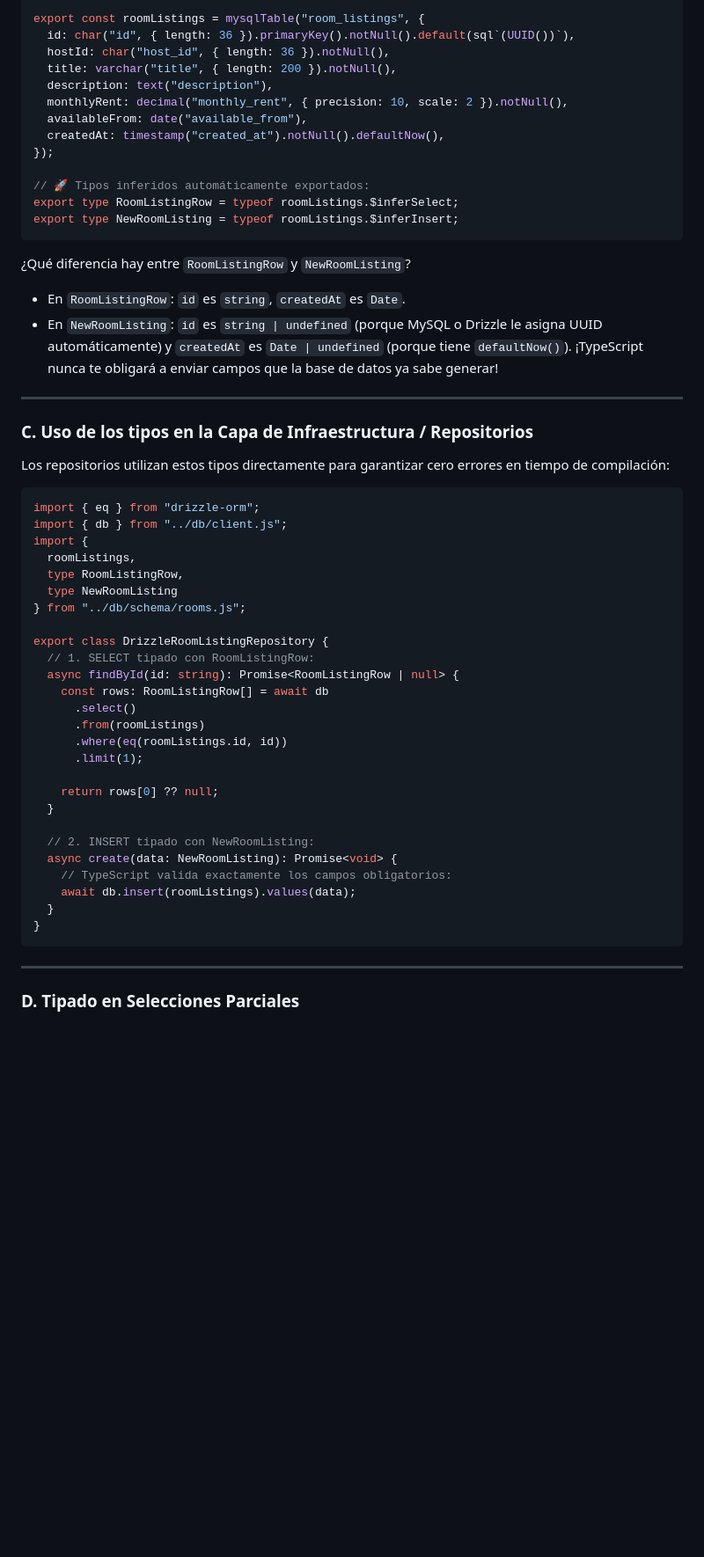
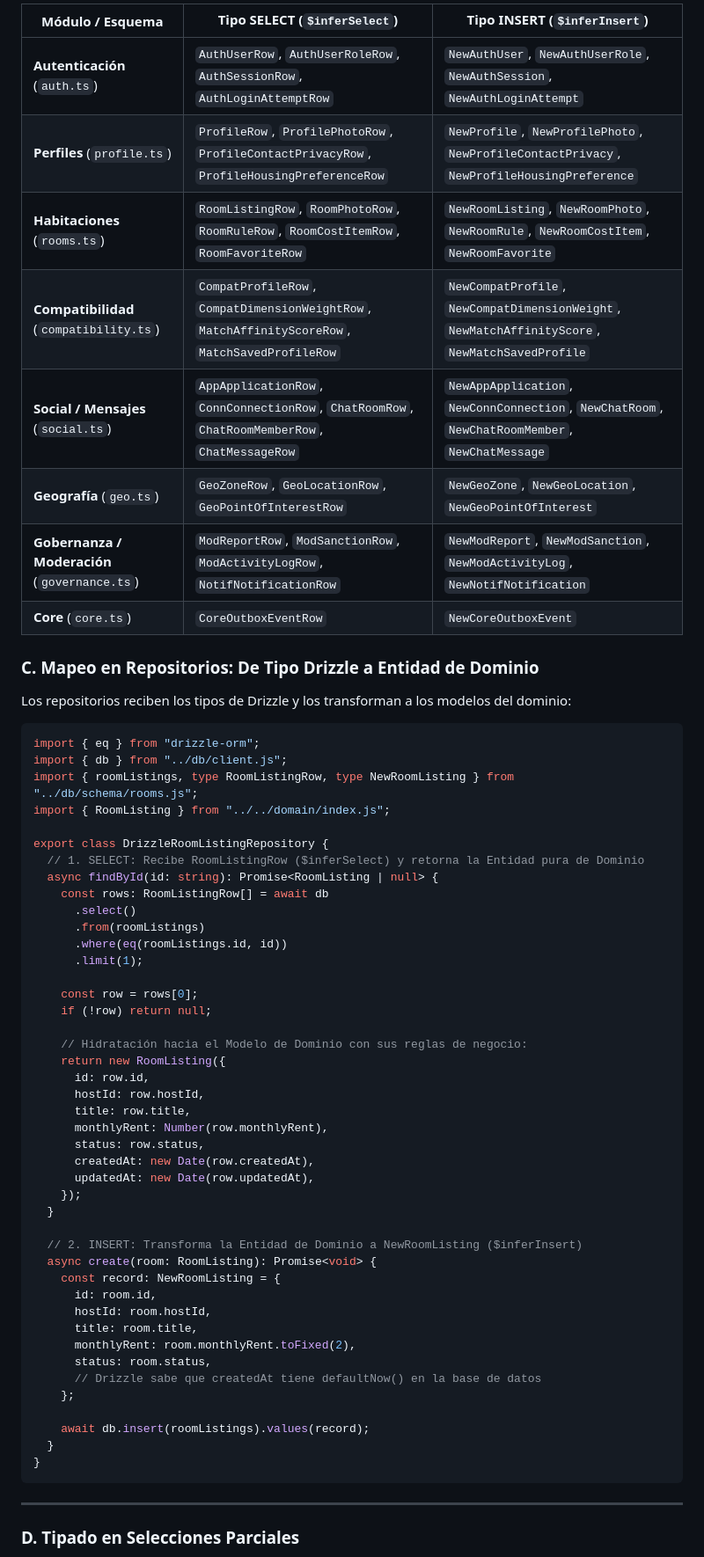
Before and after one commit to IDGS-902-23002072/Room_Link, a Markdown page: docs/drizzle-guide.md, the part around one of its changes. Shown at 88% size. Drawn GitHub-style; blank space fills up the shorter version.

Commit message:
docs: add architecture repository boundary rule and types catalog to Drizzle guide

````diff
--- a/docs/drizzle-guide.md
+++ b/docs/drizzle-guide.md
@@ -98,57 +146,65 @@ import { mysqlTable, char, varchar, decimal, timestamp, date } from "drizzle-orm
 
-export const roomListings = mysqlTable("room_listings", {
-  id: char("id", { length: 36 }).primaryKey().notNull().default(sql`(UUID())`),
-  hostId: char("host_id", { length: 36 }).notNull(),
-  title: varchar("title", { length: 200 }).notNull(),
-  description: text("description"),
-  monthlyRent: decimal("monthly_rent", { precision: 10, scale: 2 }).notNull(),
-  availableFrom: date("available_from"),
-  createdAt: timestamp("created_at").notNull().defaultNow(),
-});
+| Módulo / Esquema | Tipo SELECT (`$inferSelect`) | Tipo INSERT (`$inferInsert`) |
+|---|---|---|
+| **Autenticación** (`auth.ts`) | `AuthUserRow`, `AuthUserRoleRow`, `AuthSessionRow`, `AuthLoginAttemptRow` | `NewAuthUser`, `NewAuthUserRole`, `NewAuthSession`, `NewAuthLoginAttempt` |
+| **Perfiles** (`profile.ts`) | `ProfileRow`, `ProfilePhotoRow`, `ProfileContactPrivacyRow`, `ProfileHousingPreferenceRow` | `NewProfile`, `NewProfilePhoto`, `NewProfileContactPrivacy`, `NewProfileHousingPreference` |
+| **Habitaciones** (`rooms.ts`) | `RoomListingRow`, `RoomPhotoRow`, `RoomRuleRow`, `RoomCostItemRow`, `RoomFavoriteRow` | `NewRoomListing`, `NewRoomPhoto`, `NewRoomRule`, `NewRoomCostItem`, `NewRoomFavorite` |
+| **Compatibilidad** (`compatibility.ts`) | `CompatProfileRow`, `CompatDimensionWeightRow`, `MatchAffinityScoreRow`, `MatchSavedProfileRow` | `NewCompatProfile`, `NewCompatDimensionWeight`, `NewMatchAffinityScore`, `NewMatchSavedProfile` |
+| **Social / Mensajes** (`social.ts`) | `AppApplicationRow`, `ConnConnectionRow`, `ChatRoomRow`, `ChatRoomMemberRow`, `ChatMessageRow` | `NewAppApplication`, `NewConnConnection`, `NewChatRoom`, `NewChatRoomMember`, `NewChatMessage` |
+| **Geografía** (`geo.ts`) | `GeoZoneRow`, `GeoLocationRow`, `GeoPointOfInterestRow` | `NewGeoZone`, `NewGeoLocation`, `NewGeoPointOfInterest` |
+| **Gobernanza / Moderación** (`governance.ts`) | `ModReportRow`, `ModSanctionRow`, `ModActivityLogRow`, `NotifNotificationRow` | `NewModReport`, `NewModSanction`, `NewModActivityLog`, `NewNotifNotification` |
+| **Core** (`core.ts`) | `CoreOutboxEventRow` | `NewCoreOutboxEvent` |
 
-// 🚀 Tipos inferidos automáticamente exportados:
-export type RoomListingRow = typeof roomListings.$inferSelect;
-export type NewRoomListing = typeof roomListings.$inferInsert;
-```
+### C. Mapeo en Repositorios: De Tipo Drizzle a Entidad de Dominio
 
-¿Qué diferencia hay entre `RoomListingRow` y `NewRoomListing`?
-* En `RoomListingRow`: `id` es `string`, `createdAt` es `Date`.
-* En `NewRoomListing`: `id` es `string | undefined` (porque MySQL o Drizzle le asigna UUID automáticamente) y `createdAt` es `Date | undefined` (porque tiene `defaultNow()`). ¡TypeScript nunca te obligará a enviar campos que la base de datos ya sabe generar!
-
----
-
-### C. Uso de los tipos en la Capa de Infraestructura / Repositorios
-
-Los repositorios utilizan estos tipos directamente para garantizar cero errores en tiempo de compilación:
+Los repositorios reciben los tipos de Drizzle y los transforman a los modelos del dominio:
 
 ```typescript
 import { eq } from "drizzle-orm";
 import { db } from "../db/client.js";
-import {
-  roomListings,
-  type RoomListingRow,
-  type NewRoomListing
-} from "../db/schema/rooms.js";
+import { roomListings, type RoomListingRow, type NewRoomListing } from "../db/schema/rooms.js";
+import { RoomListing } from "../../domain/index.js";
 
 export class DrizzleRoomListingRepository {
-  // 1. SELECT tipado con RoomListingRow:
-  async findById(id: string): Promise<RoomListingRow | null> {
+  // 1. SELECT: Recibe RoomListingRow ($inferSelect) y retorna la Entidad pura de Dominio
+  async findById(id: string): Promise<RoomListing | null> {
     const rows: RoomListingRow[] = await db
       .select()
       .from(roomListings)
       .where(eq(roomListings.id, id))
       .limit(1);
 
-    return rows[0] ?? null;
+    const row = rows[0];
+    if (!row) return null;
+
+    // Hidratación hacia el Modelo de Dominio con sus reglas de negocio:
+    return new RoomListing({
+      id: row.id,
+      hostId: row.hostId,
+      title: row.title,
+      monthlyRent: Number(row.monthlyRent),
+      status: row.status,
+      createdAt: new Date(row.createdAt),
+      updatedAt: new Date(row.updatedAt),
+    });
   }
 
-  // 2. INSERT tipado con NewRoomListing:
-  async create(data: NewRoomListing): Promise<void> {
-    // TypeScript valida exactamente los campos obligatorios:
-    await db.insert(roomListings).values(data);
+  // 2. INSERT: Transforma la Entidad de Dominio a NewRoomListing ($inferInsert)
+  async create(room: RoomListing): Promise<void> {
+    const record: NewRoomListing = {
+      id: room.id,
+      hostId: room.hostId,
+      title: room.title,
+      monthlyRent: room.monthlyRent.toFixed(2),
+      status: room.status,
+      // Drizzle sabe que createdAt tiene defaultNow() en la base de datos
+    };
+
+    await db.insert(roomListings).values(record);
   }
 }
 ```
+
 
 ---
 
````
Also changed, not shown: other parts of docs/drizzle-guide.md (+55 -7 lines).
